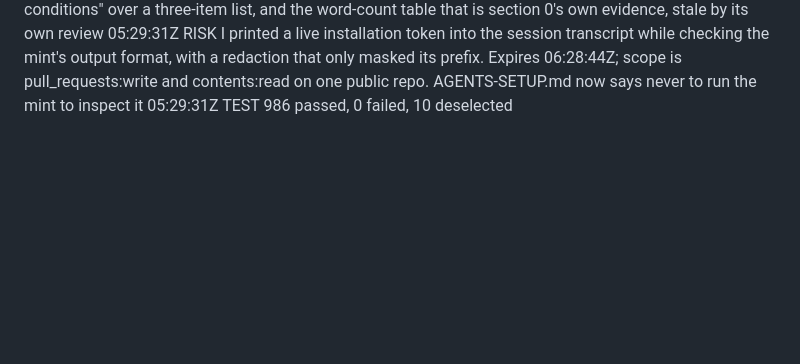
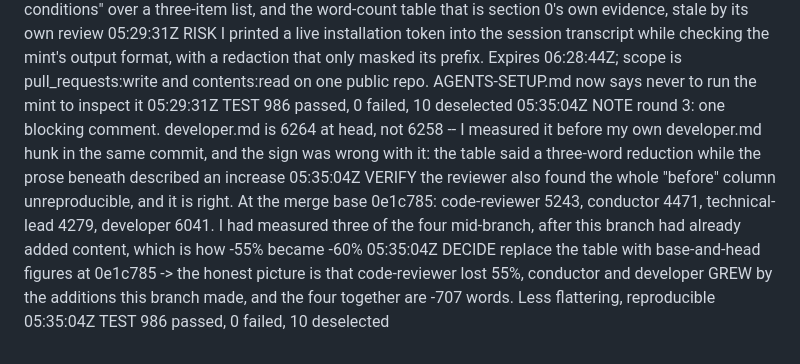
Before and after one commit to replicant1/NewTerminalGame, a Markdown page: docs/progress/r7-amend-4-review-followups.md, the part around the change. GitHub-like rendering; blank space fills up the shorter version.

```diff
--- a/docs/progress/r7-amend-4-review-followups.md
+++ b/docs/progress/r7-amend-4-review-followups.md
@@ -44,3 +44,14 @@
                 pull_requests:write and contents:read on one public repo. AGENTS-SETUP.md now says never
                 to run the mint to inspect it
 05:29:31Z  TEST    986 passed, 0 failed, 10 deselected
+05:35:04Z  NOTE    round 3: one blocking comment. developer.md is 6264 at head, not 6258 -- I measured it
+                before my own developer.md hunk in the same commit, and the sign was wrong with it:
+                the table said a three-word reduction while the prose beneath described an increase
+05:35:04Z  VERIFY  the reviewer also found the whole "before" column unreproducible, and it is right. At the
+                merge base 0e1c785: code-reviewer 5243, conductor 4471, technical-lead 4279, developer
+                6041. I had measured three of the four mid-branch, after this branch had already added
+                content, which is how -55% became -60%
+05:35:04Z  DECIDE  replace the table with base-and-head figures at 0e1c785 -> the honest picture is that
+                code-reviewer lost 55%, conductor and developer GREW by the additions this branch made,
+                and the four together are -707 words. Less flattering, reproducible
+05:35:04Z  TEST    986 passed, 0 failed, 10 deselected
```
Also changed, not shown: docs/AGENTS-SETUP.md (+10 -2 lines), docs/prs/PR-AMEND-4-review-followups.md (+19 -8 lines).
